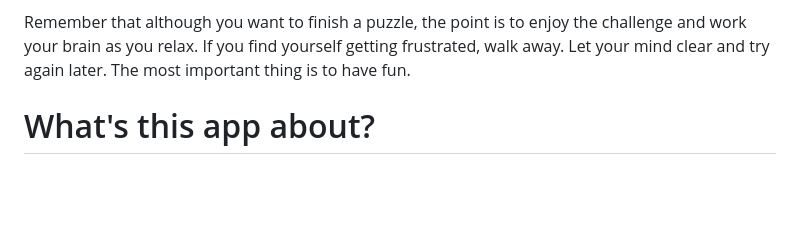
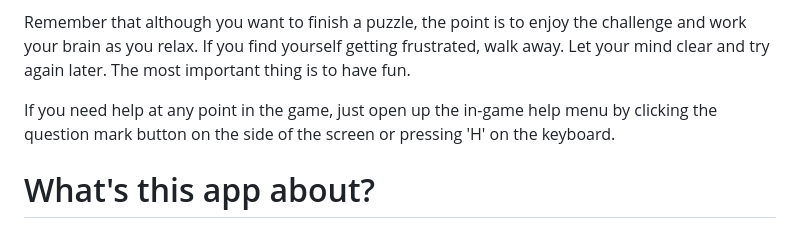
Before and after one commit to ivi-dev/Sudoku, a Markdown page: README.md, the part around the change. Drawn GitHub-style; blank space fills up the shorter version.

Commit message:
Add help-related text to the README

```diff
--- a/README.md
+++ b/README.md
@@ -50,6 +50,10 @@ Remember that although you want to finish a puzzle, the point is
 to enjoy the challenge and work your brain as you relax. If you
 find yourself getting frustrated, walk away. Let your mind clear
 and try again later. The most important thing is to have fun.
+
+If you need help at any point in the game, just open up the in-game
+help menu by clicking the question mark button on the side of the
+screen or pressing 'H' on the keyboard.
 
 # What's this app about?
 
```
